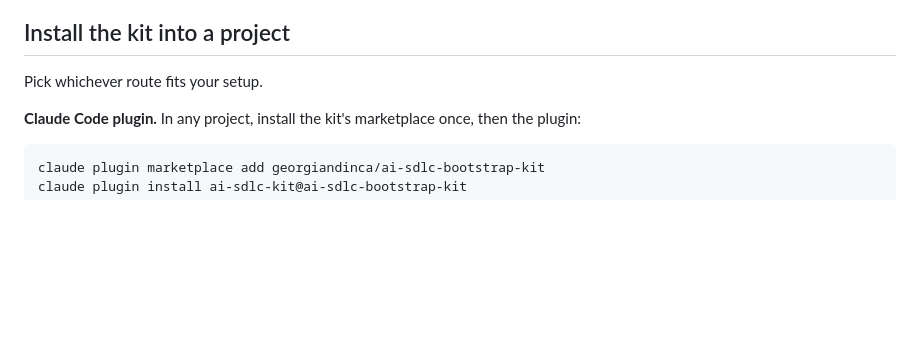
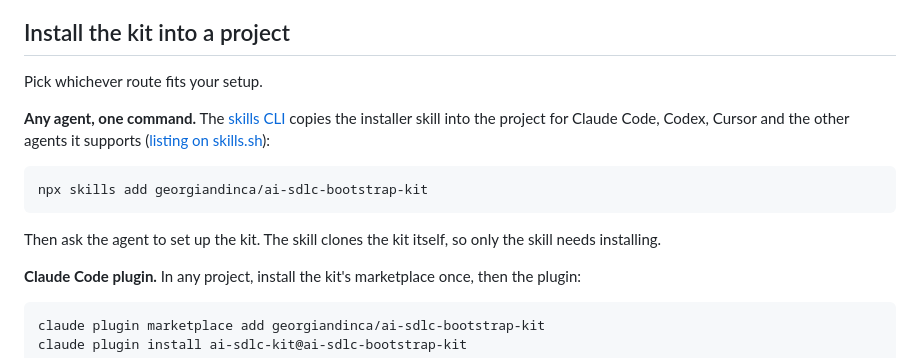
Before and after one commit to georgiandinca/ai-sdlc-bootstrap-kit, a Markdown page: README.md, the part around the change. GitHub-like rendering; blank space fills up the shorter version.

````diff
--- a/README.md
+++ b/README.md
@@ -41,6 +41,14 @@ The kit operationalises an AI-augmented SDLC as seven pillars — see [`template
 ## Install the kit into a project
 
 Pick whichever route fits your setup.
+
+**Any agent, one command.** The [skills CLI](https://github.com/vercel-labs/skills) copies the installer skill into the project for Claude Code, Codex, Cursor and the other agents it supports ([listing on skills.sh](https://skills.sh/georgiandinca/ai-sdlc-bootstrap-kit/install-ai-sdlc-kit)):
+
+```bash
+npx skills add georgiandinca/ai-sdlc-bootstrap-kit
+```
+
+Then ask the agent to set up the kit. The skill clones the kit itself, so only the skill needs installing.
 
 **Claude Code plugin.** In any project, install the kit's marketplace once, then the plugin:
 
````
Also changed, not shown: CHANGELOG.md (+3 -0 lines).
